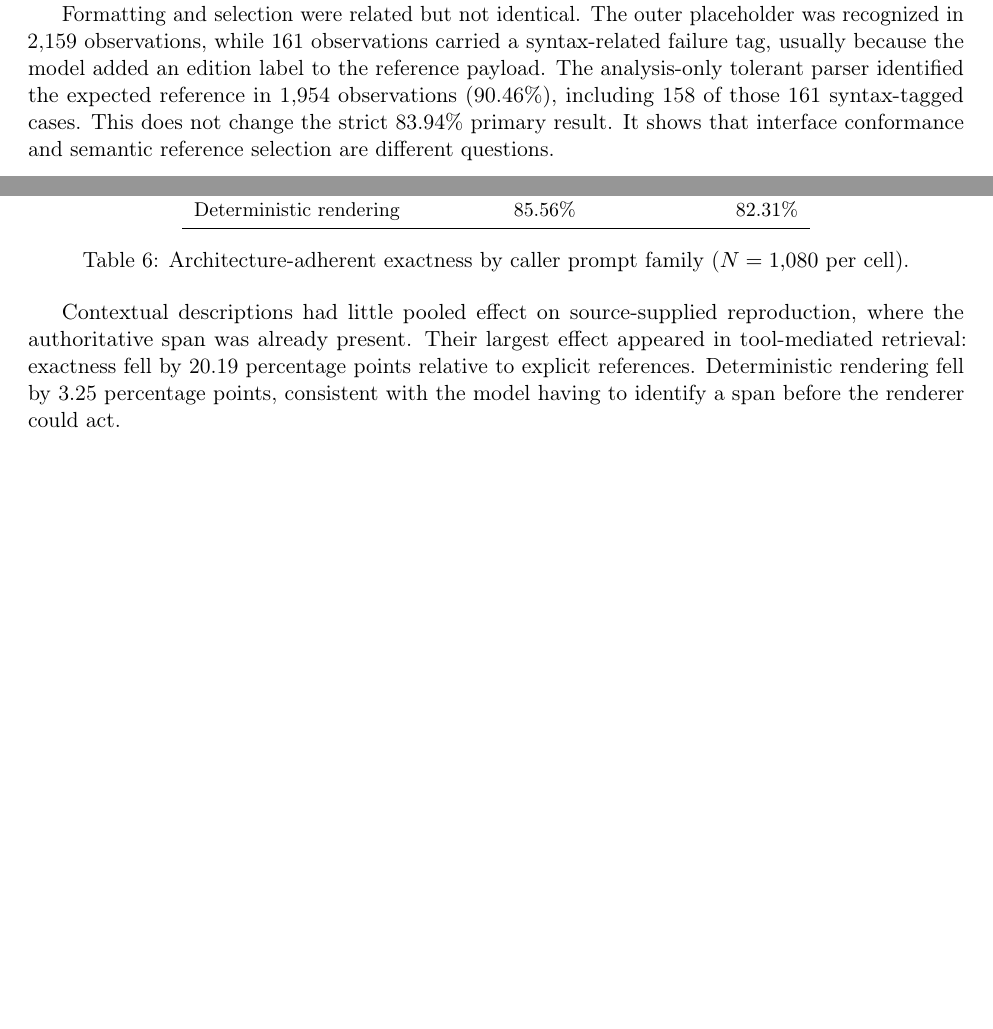
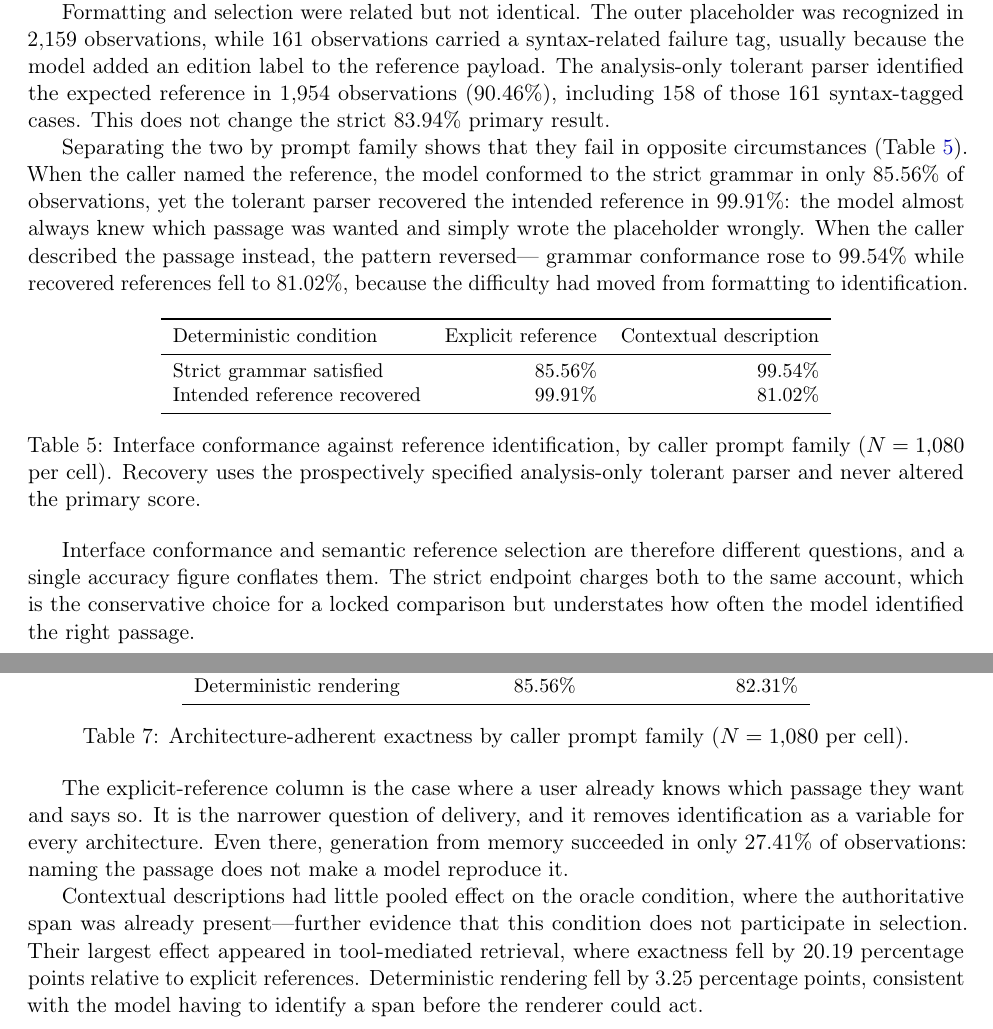
Before and after one commit to FideAI/scripture-quotation-fidelity, a LaTeX paper (papers/p01-scripture-quotation/paper/main.tex): two parts of pages 12 and 13 of 23 before the commit and two parts of pages 12 and 13 of 24 after it, joined at a grey line, cut so that both start at the same text, the shorter picture padded with empty space. Compiled offline with pdfLaTeX.

Commit message:
Report interface conformance separately from reference identification
The tolerant-parser analysis was reported only pooled, at 90.46%, which hid an
inversion between the two prompt families.

When the caller named the reference, the strict grammar was satisfied 85.56% of
the time while the tolerant parser recovered the intended reference 99.91% of
the time: the model nearly always knew which passage was wanted and wrote the
placeholder wrongly. When the caller described the passage instead, grammar
conformance rose to 99.54% and recovered references fell to 81.02%. Formatting
and identification fail in opposite circumstances, and a single accuracy figure
charges one to the other.

- New table in Section 4.3 giving both measures by prompt family.
- Section 3.2 now states what the two prompt families actually vary: who
  supplies the reference. The explicit family is the case where a user already
  knows the passage and says so, which removes identification as a variable for
  every architecture.
- Section 4.5 notes that even with the passage named, generation from memory
  succeeded in only 27.41% of observations.
- Design principle 3 in the Discussion now says to measure the interface
  separately from the choice it carries.
- The strict-interface limitation reports where the cost is concentrated, and
  states that we do not report what a permissive parser would have scored,
  since choosing one after seeing results would invalidate the locked
  comparison.

Built from the prospectively specified analysis-only tolerant parser and
declared descriptive prompt-family interactions. No number changed and nothing
was re-run.

```diff
--- a/papers/p01-scripture-quotation/paper/main.tex
+++ b/papers/p01-scripture-quotation/paper/main.tex
@@ -751,8 +757,37 @@ syntax-related failure tag, usually because the model added an edition label to
 the reference payload. The analysis-only tolerant parser identified the
 expected reference in 1,954 observations (90.46\%), including 158 of those 161
 syntax-tagged cases. This does not change the strict 83.94\% primary result.
-It shows that interface conformance and semantic reference selection are
-different questions.
+
+Separating the two by prompt family shows that they fail in opposite
+circumstances (Table~\ref{tab:interface}). When the caller named the reference,
+the model conformed to the strict grammar in only 85.56\% of observations, yet
+the tolerant parser recovered the intended reference in 99.91\%: the model
+almost always knew which passage was wanted and simply wrote the placeholder
+wrongly. When the caller described the passage instead, the pattern reversed---
+grammar conformance rose to 99.54\% while recovered references fell to
+81.02\%, because the difficulty had moved from formatting to identification.
+
+\begin{table}[htbp]
+\centering
+\small
+\begin{tabular}{lrr}
+\toprule
+Deterministic condition & Explicit reference & Contextual description \\
+\midrule
+Strict grammar satisfied & 85.56\% & 99.54\% \\
+Intended reference recovered & 99.91\% & 81.02\% \\
+\bottomrule
+\end{tabular}
+\caption{Interface conformance against reference identification, by caller
+prompt family ($N=1{,}080$ per cell). Recovery uses the prospectively specified
+analysis-only tolerant parser and never altered the primary score.}
+\label{tab:interface}
+\end{table}
+
+Interface conformance and semantic reference selection are therefore different
+questions, and a single accuracy figure conflates them. The strict endpoint
+charges both to the same account, which is the conservative choice for a locked
+comparison but understates how often the model identified the right passage.
 
 \subsection{Holding the source constant isolates the rendering stage}
 
@@ -820,12 +855,18 @@ per cell).}
 \label{tab:prompt}
 \end{table}
 
-Contextual descriptions had little pooled effect on source-supplied
-reproduction, where the authoritative span was already present. Their largest
-effect appeared in tool-mediated retrieval: exactness fell by 20.19 \pp{}
-relative to explicit references. Deterministic rendering fell by 3.25 \pp{},
-consistent with the model having to identify a span before the renderer could
-act.
+The explicit-reference column is the case where a user already knows which
+passage they want and says so. It is the narrower question of delivery, and it
+removes identification as a variable for every architecture. Even there,
+generation from memory succeeded in only 27.41\% of observations: naming the
+passage does not make a model reproduce it.
+
+Contextual descriptions had little pooled effect on the oracle condition, where
+the authoritative span was already present---further evidence that this
+condition does not participate in selection. Their largest effect appeared in
+tool-mediated retrieval, where exactness fell by 20.19 \pp{} relative to
+explicit references. Deterministic rendering fell by 3.25 \pp{}, consistent
+with the model having to identify a span before the renderer could act.
 
 \subsection{The requested edition mattered most without a source}
 
```
Also changed, not shown: papers/p01-scripture-quotation/paper/main.pdf, papers/p01-scripture-quotation/paper/main.tex (25 more changed lines), 1 other file.
